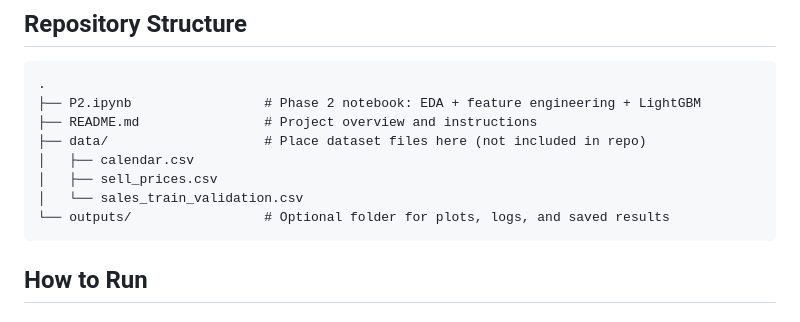
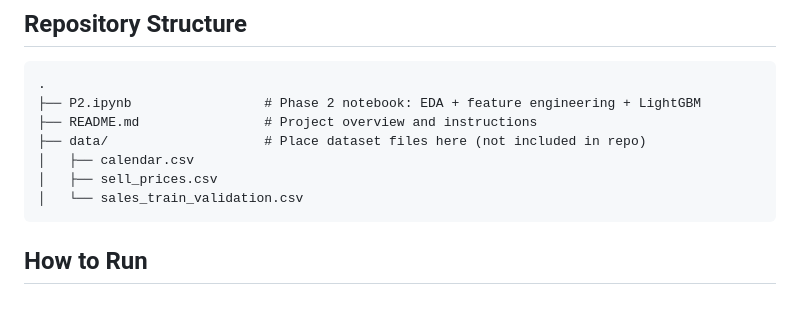
Before and after one commit to suhaschandu/Hierarchical-Retail-Demand-Forecasting-Using-Machine-Learning-M5-Forecasting-Accuracy-Dataset-, a Markdown page: README.md, the part around the change. Rendered like a GitHub page.

````diff
--- a/README.md
+++ b/README.md
@@ -214,7 +214,6 @@ This shows that:
 │   ├── calendar.csv
 │   ├── sell_prices.csv
 │   └── sales_train_validation.csv
-└── outputs/                 # Optional folder for plots, logs, and saved results
 ```
 
 ## How to Run
````
